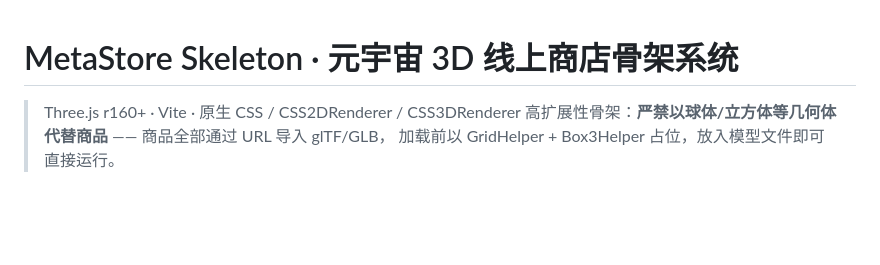
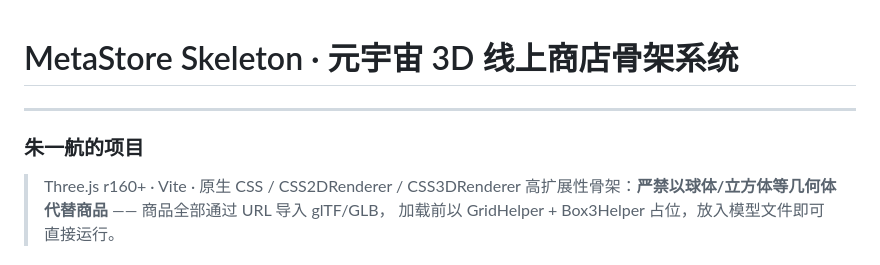
Before and after one commit to matrix-png-2014/AI_WorkShop, a Markdown page: README.md, the part around the change. Drawn GitHub-style; blank space fills up the shorter version.

Commit message:
Add project section and guidelines in README

```diff
--- a/README.md
+++ b/README.md
@@ -1,5 +1,6 @@
 # MetaStore Skeleton · 元宇宙 3D 线上商店骨架系统
-
+---
+### 朱一航的项目
 > Three.js r160+ · Vite · 原生 CSS / CSS2DRenderer / CSS3DRenderer
 > 高扩展性骨架：**严禁以球体/立方体等几何体代替商品** —— 商品全部通过 URL 导入 glTF/GLB，
 > 加载前以 GridHelper + Box3Helper 占位，放入模型文件即可直接运行。
```
